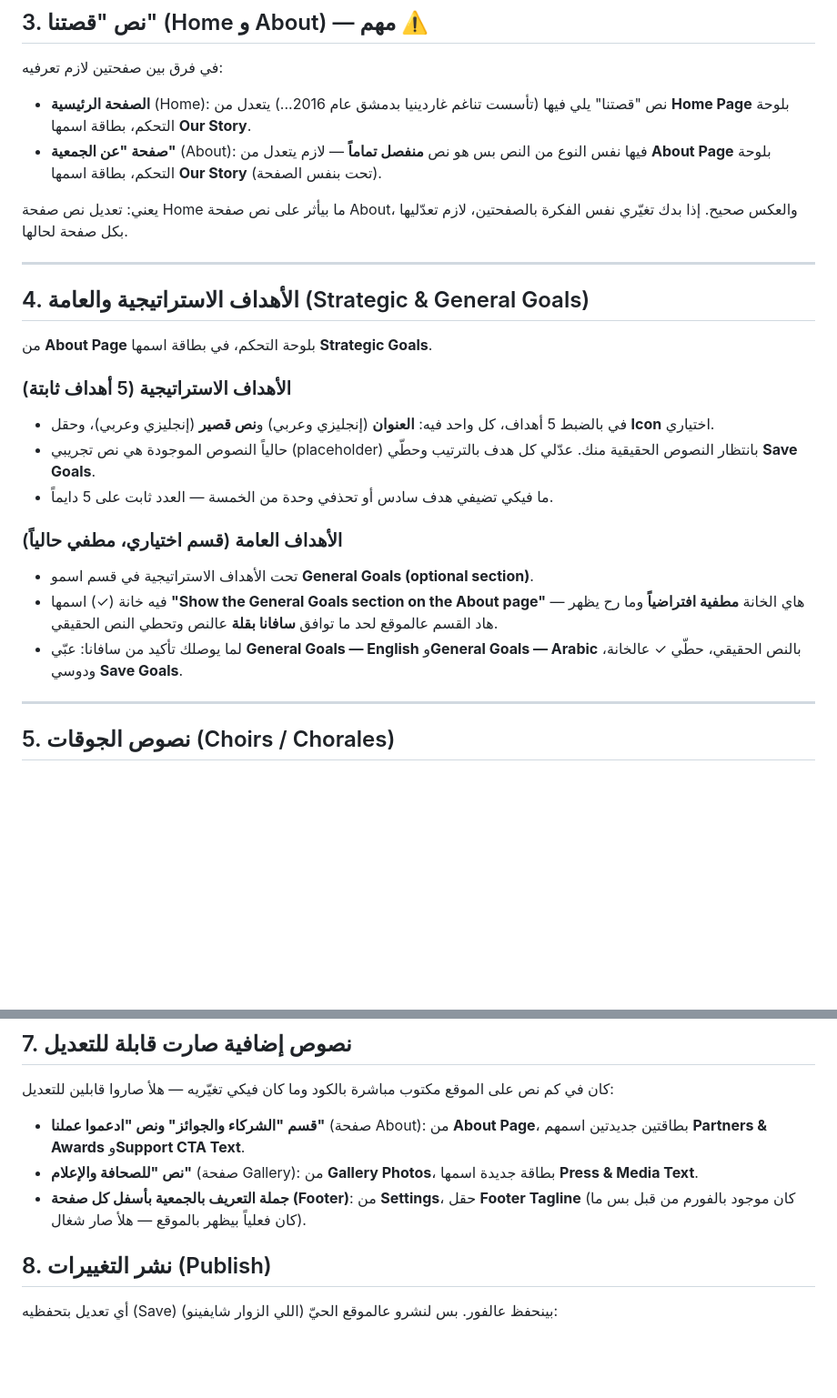
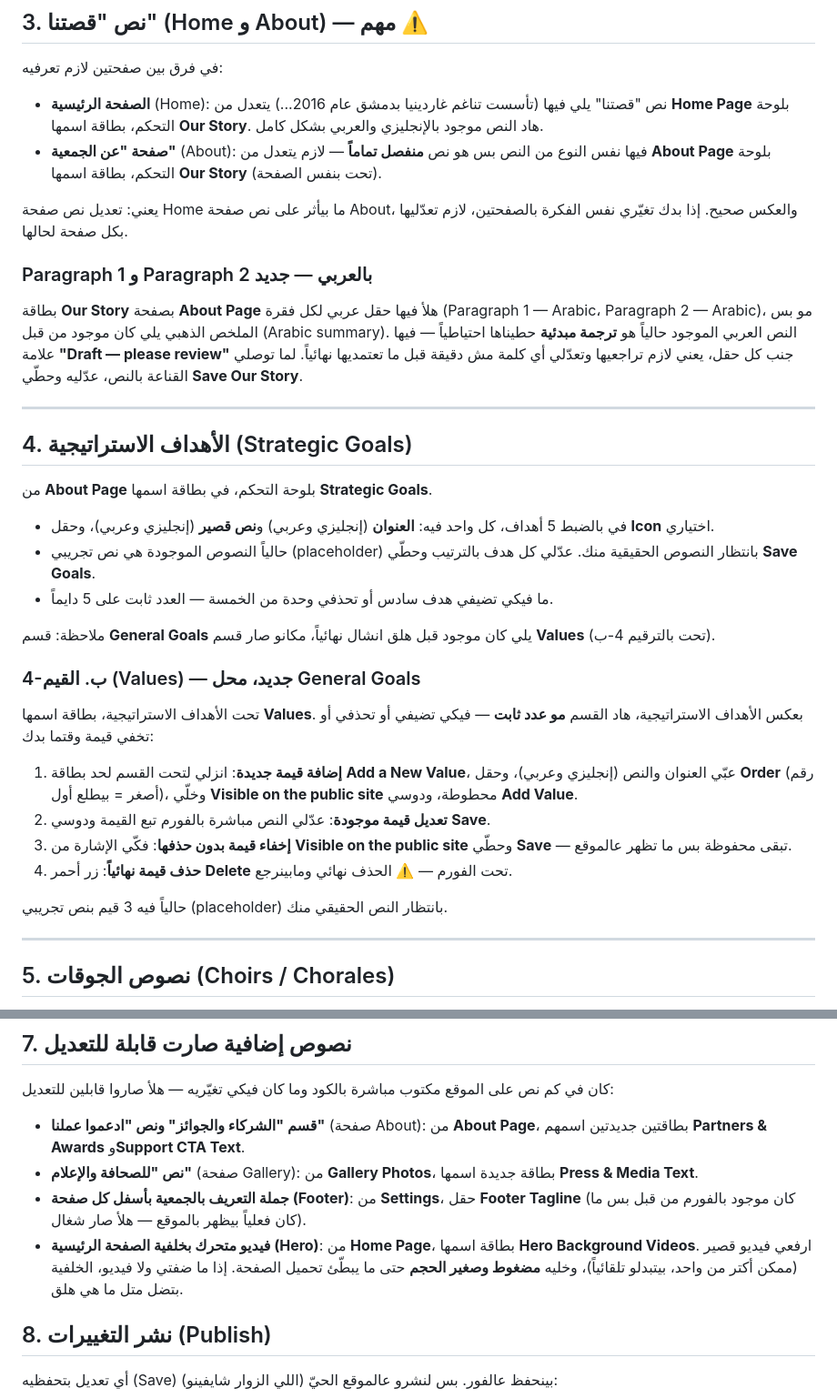
Before and after one commit to maz-is-blue/Tanaghom-Gardenia-, a Markdown page: docs/HOW-TO-EDIT.md, 2 parts joined by grey strips. Shown at 91% size. Drawn GitHub-style; blank space fills up the shorter version.

Commit message:
Update Yara's guide: Values section, bilingual Our Story, hero videos
Replaces the removed General Goals instructions with how to use the
new free-form Values section (add/edit/hide/delete/reorder), explains
the new Arabic Paragraph 1/2 fields on About's Our Story and that the
prefilled text is a draft pending her review, and adds a short note
on the new Hero Background Videos feature.

Co-Authored-By: Claude Sonnet 5 <noreply@anthropic.com>

```diff
--- a/docs/HOW-TO-EDIT.md
+++ b/docs/HOW-TO-EDIT.md
@@ -59,28 +59,37 @@
 
 في فرق بين صفحتين لازم تعرفيه:
 
-- **الصفحة الرئيسية** (Home): نص "قصتنا" يلي فيها (تأسست تناغم غاردينيا بدمشق عام 2016...) يتعدل من **Home Page** بلوحة التحكم، بطاقة اسمها **Our Story**.
+- **الصفحة الرئيسية** (Home): نص "قصتنا" يلي فيها (تأسست تناغم غاردينيا بدمشق عام 2016...) يتعدل من **Home Page** بلوحة التحكم، بطاقة اسمها **Our Story**. هاد النص موجود بالإنجليزي والعربي بشكل كامل.
 - **صفحة "عن الجمعية"** (About): فيها نفس النوع من النص بس هو نص **منفصل تماماً** — لازم يتعدل من **About Page** بلوحة التحكم، بطاقة اسمها **Our Story** (تحت بنفس الصفحة).
 
 يعني: تعديل نص صفحة Home ما بيأثر على نص صفحة About، والعكس صحيح. إذا بدك تغيّري نفس الفكرة بالصفحتين، لازم تعدّليها بكل صفحة لحالها.
 
+### Paragraph 1 و Paragraph 2 بالعربي — جديد
+
+بطاقة **Our Story** بصفحة **About Page** هلأ فيها حقل عربي لكل فقرة (Paragraph 1 — Arabic، Paragraph 2 — Arabic)، مو بس الملخص الذهبي يلي كان موجود من قبل (Arabic summary). النص العربي الموجود حالياً هو **ترجمة مبدئية** حطيناها احتياطياً — فيها علامة **"Draft — please review"** جنب كل حقل، يعني لازم تراجعيها وتعدّلي أي كلمة مش دقيقة قبل ما تعتمديها نهائياً. لما توصلي القناعة بالنص، عدّليه وحطّي **Save Our Story**.
+
 ---
 
-## 4. الأهداف الاستراتيجية والعامة (Strategic & General Goals)
+## 4. الأهداف الاستراتيجية (Strategic Goals)
 
 من **About Page** بلوحة التحكم، في بطاقة اسمها **Strategic Goals**.
-
-### الأهداف الاستراتيجية (5 أهداف ثابتة)
 
 - في بالضبط 5 أهداف، كل واحد فيه: **العنوان** (إنجليزي وعربي) و**نص قصير** (إنجليزي وعربي)، وحقل **Icon** اختياري.
 - حالياً النصوص الموجودة هي نص تجريبي (placeholder) بانتظار النصوص الحقيقية منك. عدّلي كل هدف بالترتيب وحطّي **Save Goals**.
 - ما فيكي تضيفي هدف سادس أو تحذفي وحدة من الخمسة — العدد ثابت على 5 دايماً.
 
-### الأهداف العامة (قسم اختياري، مطفي حالياً)
+ملاحظة: قسم **General Goals** يلي كان موجود قبل هلق انشال نهائياً، مكانو صار قسم **Values** (تحت بالترقيم 4-ب).
 
-- تحت الأهداف الاستراتيجية في قسم اسمو **General Goals (optional section)**.
-- فيه خانة (✓) اسمها **"Show the General Goals section on the About page"** — هاي الخانة **مطفية افتراضياً** وما رح يظهر هاد القسم عالموقع لحد ما توافق **سافانا بقلة** عالنص وتحطي النص الحقيقي.
-- لما يوصلك تأكيد من سافانا: عبّي **General Goals — English** و**General Goals — Arabic** بالنص الحقيقي، حطّي ✓ عالخانة، ودوسي **Save Goals**.
+### 4-ب. القيم (Values) — جديد، محل General Goals
+
+تحت الأهداف الاستراتيجية، بطاقة اسمها **Values**. بعكس الأهداف الاستراتيجية، هاد القسم **مو عدد ثابت** — فيكي تضيفي أو تحذفي أو تخفي قيمة وقتما بدك:
+
+1. **إضافة قيمة جديدة**: انزلي لتحت القسم لحد بطاقة **Add a New Value**، عبّي العنوان والنص (إنجليزي وعربي)، وحقل **Order** (رقم أصغر = بيطلع أول)، وخلّي **Visible on the public site** محطوطة، ودوسي **Add Value**.
+2. **تعديل قيمة موجودة**: عدّلي النص مباشرة بالفورم تبع القيمة ودوسي **Save**.
+3. **إخفاء قيمة بدون حذفها**: فكّي الإشارة من **Visible on the public site** وحطّي **Save** — تبقى محفوظة بس ما تظهر عالموقع.
+4. **حذف قيمة نهائياً**: زر أحمر **Delete** تحت الفورم — ⚠️ الحذف نهائي ومابينرجع.
+
+حالياً فيه 3 قيم بنص تجريبي (placeholder) بانتظار النص الحقيقي منك.
 
 ---
 
@@ -129,6 +138,7 @@
 - **قسم "الشركاء والجوائز" ونص "ادعموا عملنا"** (صفحة About): من **About Page**، بطاقتين جديدتين اسمهم **Partners & Awards** و**Support CTA Text**.
 - **نص "للصحافة والإعلام"** (صفحة Gallery): من **Gallery Photos**، بطاقة جديدة اسمها **Press & Media Text**.
 - **جملة التعريف بالجمعية بأسفل كل صفحة (Footer)**: من **Settings**، حقل **Footer Tagline** (كان موجود بالفورم من قبل بس ما كان فعلياً بيظهر بالموقع — هلأ صار شغال).
+- **فيديو متحرك بخلفية الصفحة الرئيسية (Hero)**: من **Home Page**، بطاقة اسمها **Hero Background Videos**. ارفعي فيديو قصير (ممكن أكتر من واحد، بيتبدلو تلقائياً)، وخليه **مضغوط وصغير الحجم** حتى ما يبطّئ تحميل الصفحة. إذا ما ضفتي ولا فيديو، الخلفية بتضل متل ما هي هلق.
 
 ## 8. نشر التغييرات (Publish)
 
```
